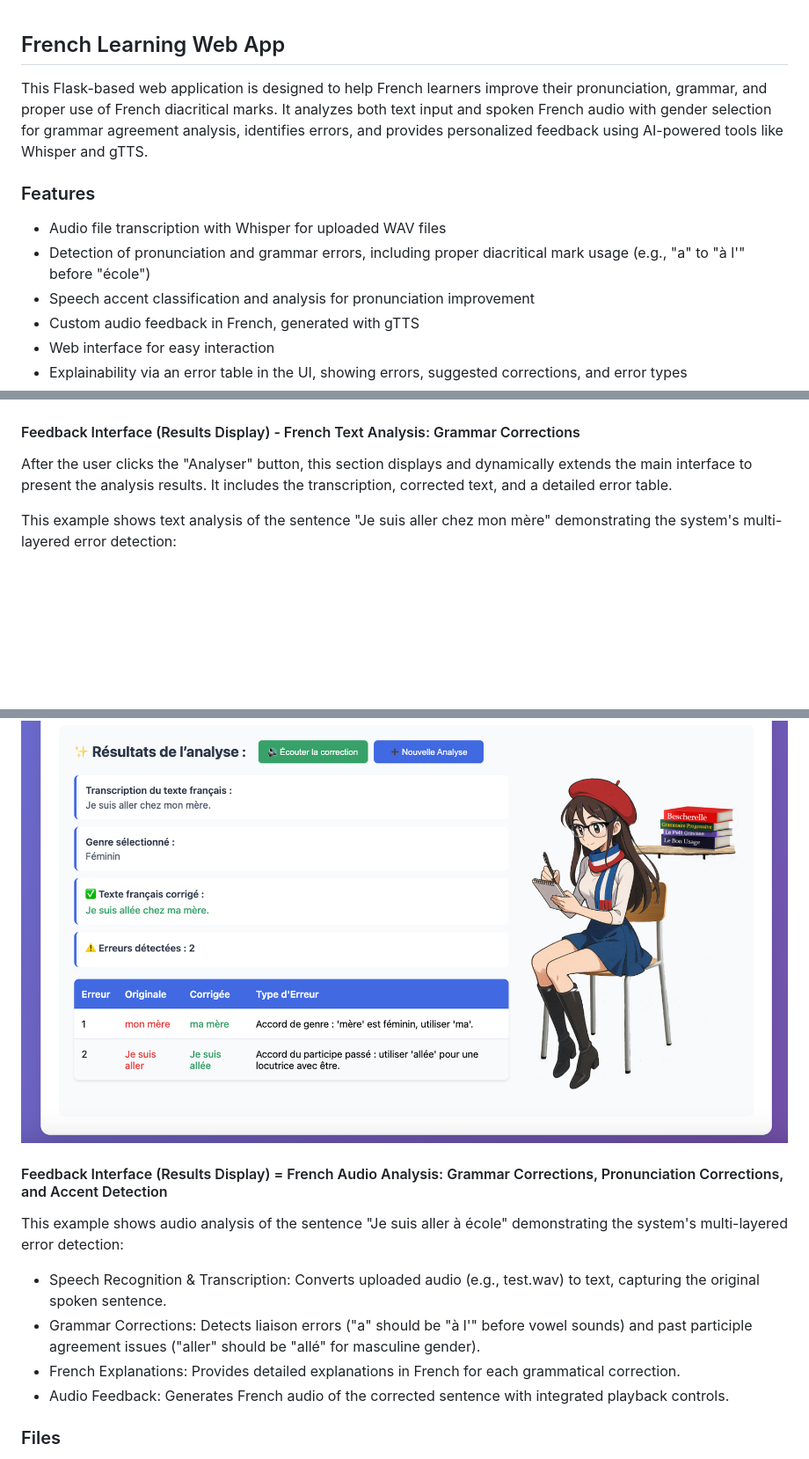
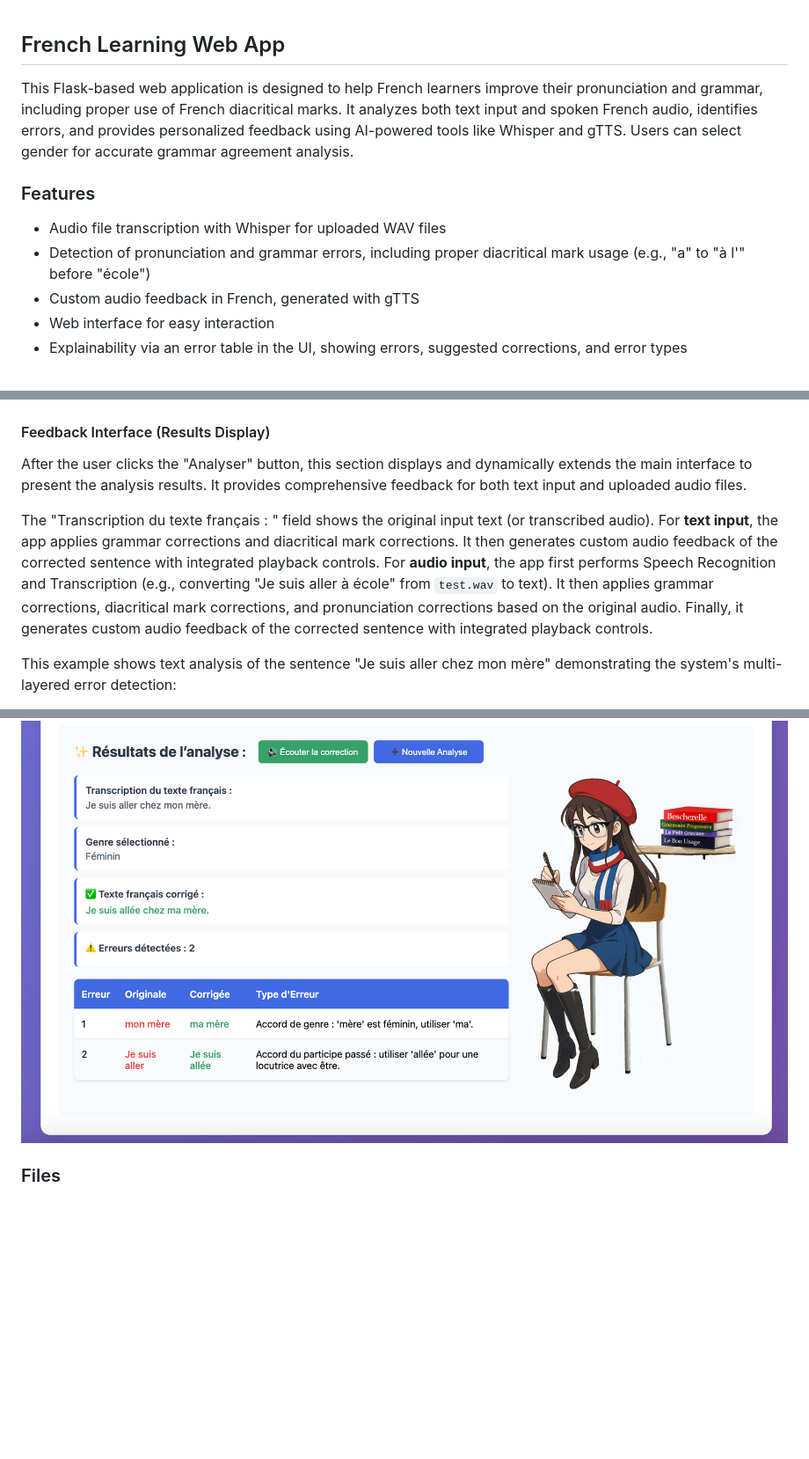
Before and after one commit to mariahcoleno/french-language-learning-platform, a Markdown page: french_learning_web_app/README.md, 3 parts joined by grey strips. Shown at 88% size. Rendered like a GitHub page; blank space fills up the shorter version.

Commit message:
Updated README.md to include text and audio in results screenshot section

```diff
--- a/french_learning_web_app/README.md
+++ b/french_learning_web_app/README.md
@@ -1,11 +1,10 @@
 ## French Learning Web App
-This Flask-based web application is designed to help French learners improve their pronunciation, grammar, and proper use of French diacritical marks.
-It analyzes both text input and spoken French audio with gender selection for grammar agreement analysis, identifies errors, and provides personalized feedback using AI-powered tools like Whisper and gTTS.
+This Flask-based web application is designed to help French learners improve their pronunciation and grammar, including proper use of French diacritical marks.
+It analyzes both text input and spoken French audio, identifies errors, and provides personalized feedback using AI-powered tools like Whisper and gTTS. Users can select gender for accurate grammar agreement analysis.
 
 ### Features
 - Audio file transcription with Whisper for uploaded WAV files
 - Detection of pronunciation and grammar errors, including proper diacritical mark usage (e.g., "a" to "à l'" before "école")
-- Speech accent classification and analysis for pronunciation improvement
 - Custom audio feedback in French, generated with gTTS
 - Web interface for easy interaction
 - Explainability via an error table in the UI, showing errors, suggested corrections, and error types
@@ -22,21 +21,18 @@ This screenshot displays the French language learning web app's main interface w
 
 ![GUI MainInterfacePopulated](screenshots/main_interface_populated.png)
 
-#### Feedback Interface (Results Display) - French Text Analysis: Grammar Corrections
-After the user clicks the "Analyser" button, this section displays and dynamically extends the main interface to present the analysis results. It includes the transcription, corrected text, and a detailed error table.
+#### Feedback Interface (Results Display)
+After the user clicks the "Analyser" button, this section displays and dynamically extends the main interface to present the analysis results. It provides comprehensive feedback for both text input and uploaded audio files.
+
+The "Transcription du texte français : " field shows the original input text (or transcribed audio).
+For **text input**, the app applies grammar corrections and diacritical mark corrections. It then generates custom audio feedback of the corrected sentence with integrated playback controls.
+For **audio input**, the app first performs Speech Recognition and Transcription (e.g., converting "Je suis aller à école" from `test.wav` to text). It then applies grammar corrections, diacritical mark corrections, and pronunciation corrections based on the original audio. Finally, it generates custom audio feedback of the corrected sentence with integrated playback controls.
 
 This example shows text analysis of the sentence "Je suis aller chez mon mère" demonstrating the system's multi-layered error detection:
 - Grammar Corrections: Detects errors such as incorrect past participle agreement ("aller" should be "allée" for feminine gender) and incorrect determiner agreement ("mon mère" should be "ma mère"), providing the corrected sentence.
 - French Explanations: Provides detailed explanations in French for each grammatical correction.
 
 ![GUI TextInputResults](screenshots/text_input_results.png)
-
-#### Feedback Interface (Results Display) = French Audio Analysis: Grammar Corrections, Pronunciation Corrections, and Accent Detection
-This example shows audio analysis of the sentence "Je suis aller à école" demonstrating the system's multi-layered error detection:
-- Speech Recognition & Transcription: Converts uploaded audio (e.g., test.wav) to text, capturing the original spoken sentence.
-- Grammar Corrections: Detects liaison errors ("a" should be "à l'" before vowel sounds) and past participle agreement issues ("aller" should be "allé" for masculine gender).
-- French Explanations: Provides detailed explanations in French for each grammatical correction.
-- Audio Feedback: Generates French audio of the corrected sentence with integrated playback controls.
 
 ### Files
 - `src/analyze.py`: Processes audio or text input using Whisper for transcription and language_tool_python for grammar checks, generating personalized audio feedback with gTTS.
```
Also changed, not shown: other parts of french_learning_web_app/README.md (+1 -1 lines).
